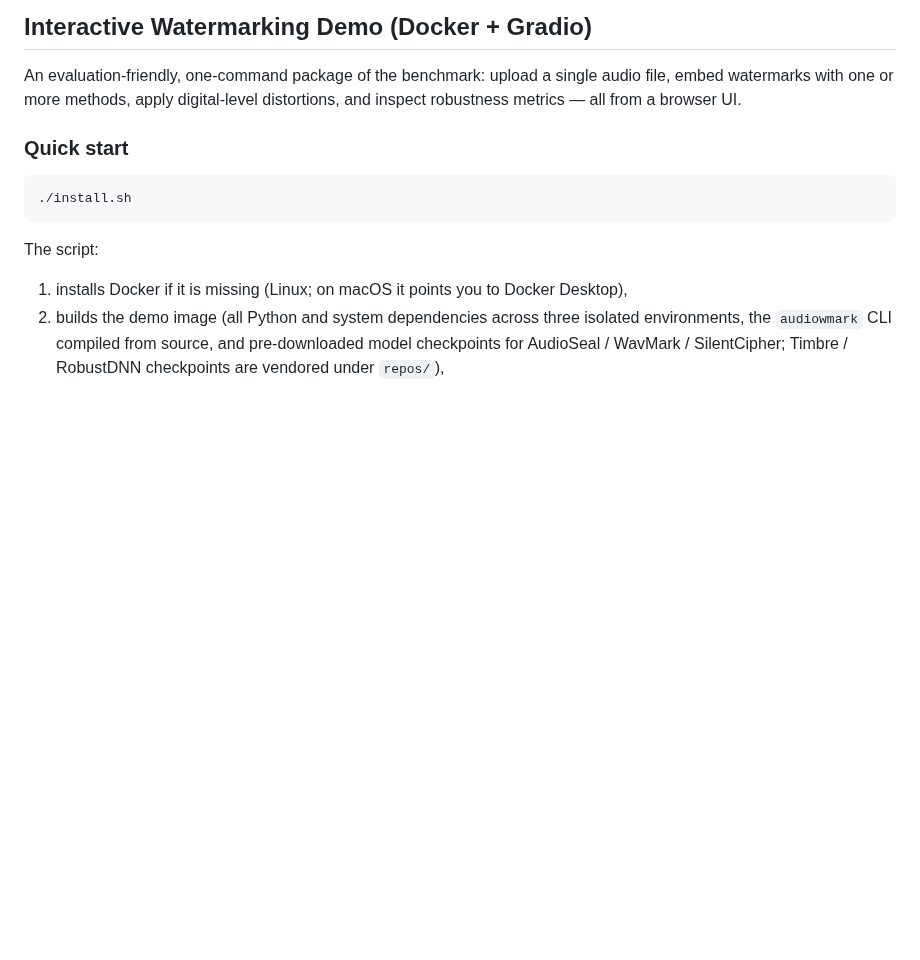
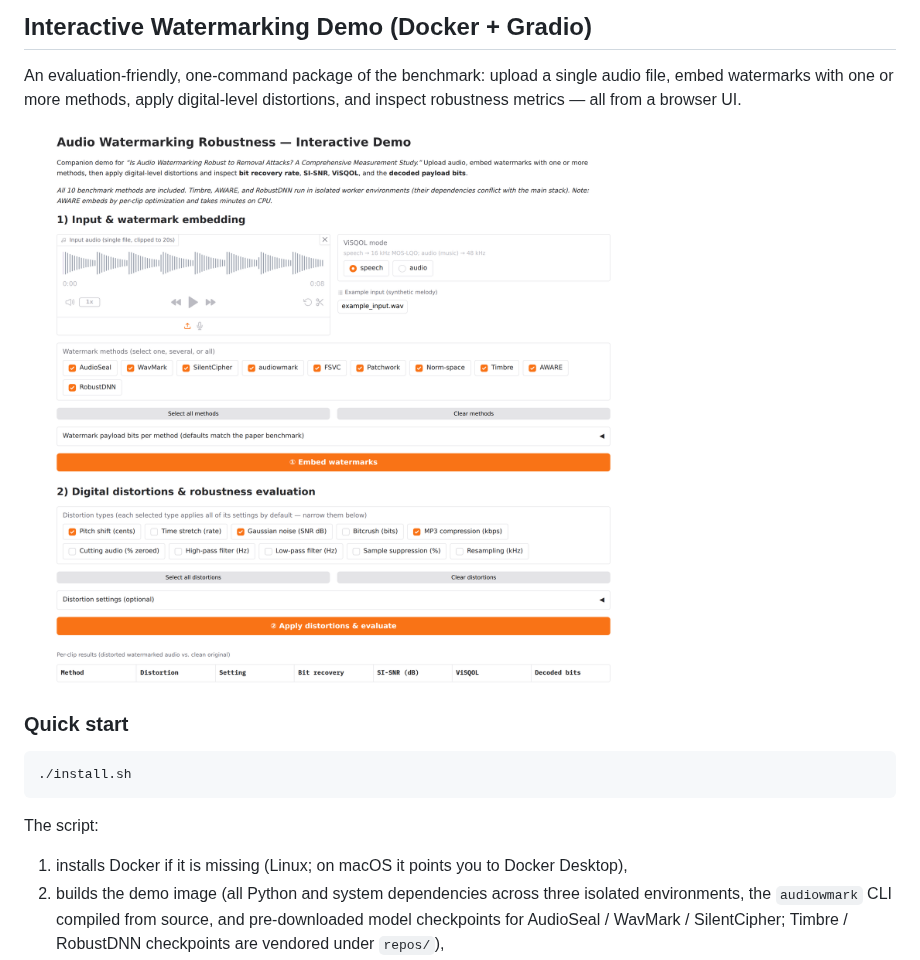
Before and after one commit to yizhu-wen/sok, a Markdown page: README.md, the part around the change. Rendered like a GitHub page; pictures changed too: assets/demo-screenshot.png (added); blank space fills up the shorter version.

Commit message:
Add Gradio demo screenshot to README
Captured from the running demo with all 10 methods available, showing
the two-step workflow (input + method selection, distortion selection
+ results table).

Co-Authored-By: Claude Opus 5 <noreply@anthropic.com>
Claude-Session: https://claude.ai/code/session_01KtCjH7whvFARXcu4vEEdPa

```diff
--- a/README.md
+++ b/README.md
@@ -37,6 +37,8 @@ the major failure modes.
 An evaluation-friendly, one-command package of the benchmark: upload a single
 audio file, embed watermarks with one or more methods, apply digital-level
 distortions, and inspect robustness metrics — all from a browser UI.
+
+![Gradio demo interface](assets/demo-screenshot.png)
 
 ### Quick start
 
```
